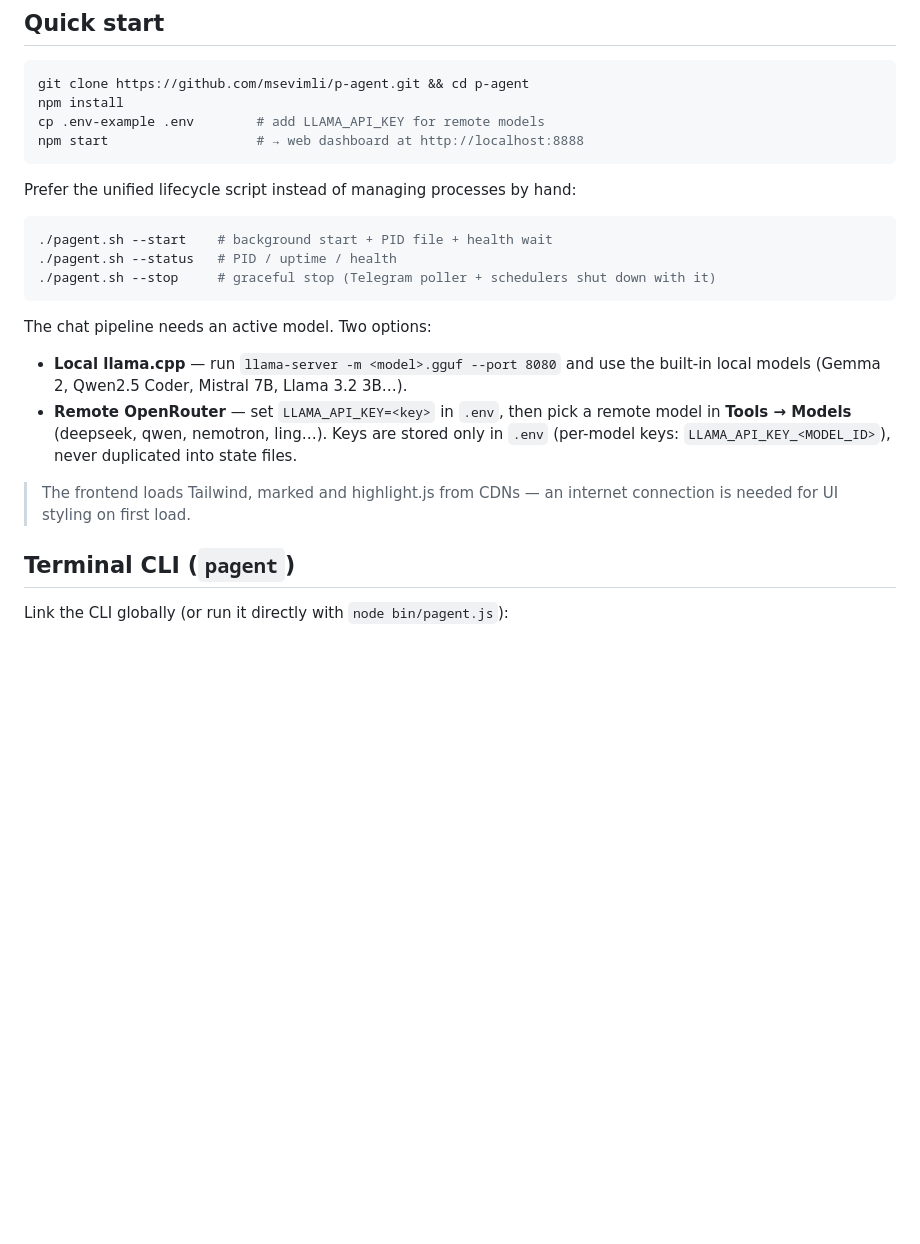
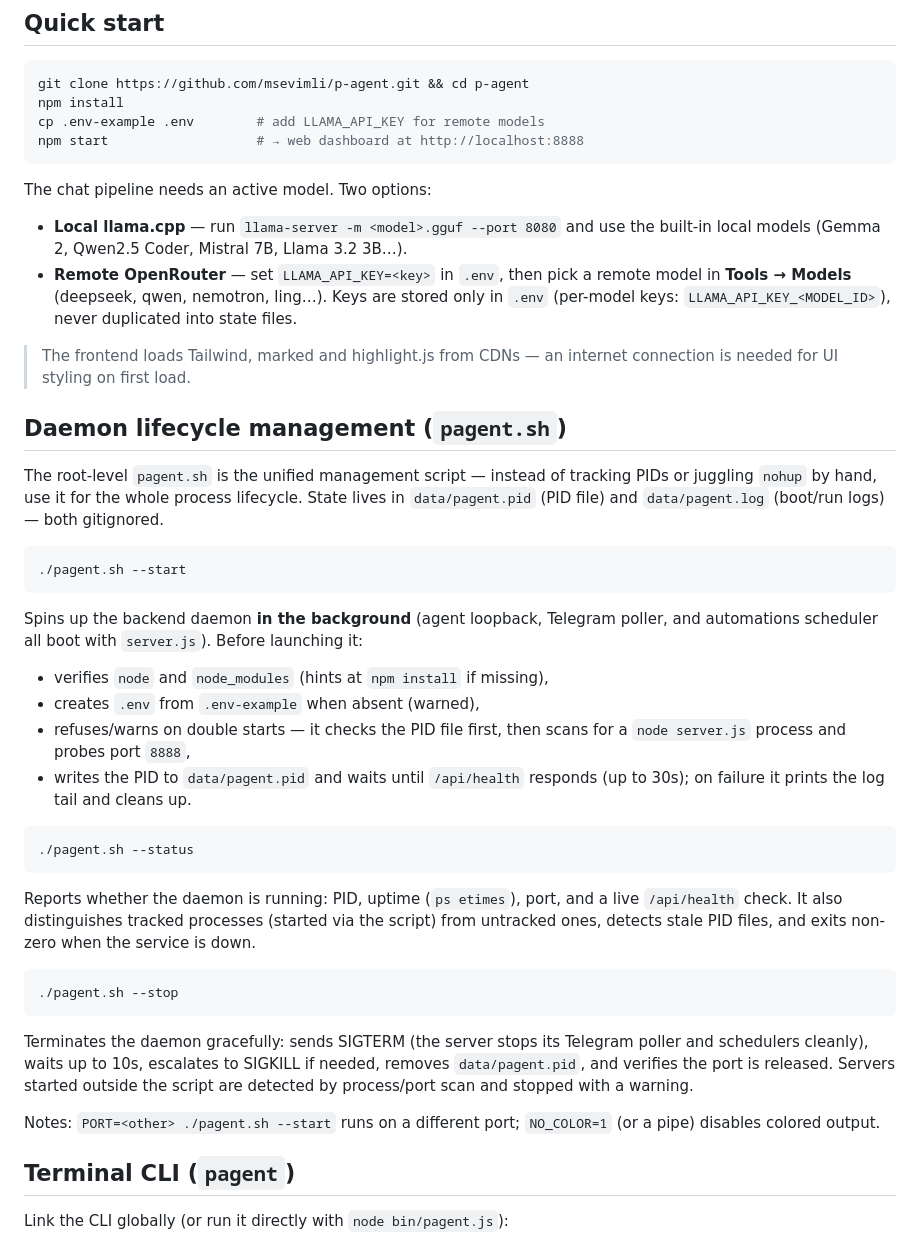
Before and after one commit to msevimli/p-agent, a Markdown page: README.md, the part around the change. Rendered like a GitHub page; blank space fills up the shorter version.

Commit message:
docs: document pagent.sh daemon lifecycle management
README: new 'Daemon lifecycle management' section right after quick
start — ./pagent.sh --start (background daemon incl. agent loopback,
Telegram poller and automations scheduler, dependency/.env checks,
double-start guards via PID file + process/port scan, PID written to
data/pagent.pid, /api/health verified within 30s with log-tail on
failure), --status (PID, uptime, port, live health; tracked vs
untracked vs stale-PID states, non-zero exit when down), --stop
(SIGTERM with 10s grace, SIGKILL escalation, PID-file cleanup, port
release verification, untracked-server detection); PORT override and
NO_COLOR notes.

architecture.md: pagent.sh in the root directory listing, daemon
state files (data/pagent.pid, data/pagent.log) in the data/ tree, and
a new 'Daemon Orchestration / Process Lifecycle' component section
covering orchestration semantics and lifecycle handling including
Telegram poller + automation scheduler shutdown on SIGTERM.

````diff
--- a/README.md
+++ b/README.md
@@ -29,14 +29,6 @@ cp .env-example .env        # add LLAMA_API_KEY for remote models
 npm start                   # → web dashboard at http://localhost:8888
 ```
 
-Prefer the unified lifecycle script instead of managing processes by hand:
-
-```bash
-./pagent.sh --start    # background start + PID file + health wait
-./pagent.sh --status   # PID / uptime / health
-./pagent.sh --stop     # graceful stop (Telegram poller + schedulers shut down with it)
-```
-
 The chat pipeline needs an active model. Two options:
 
 - **Local llama.cpp** — run `llama-server -m <model>.gguf --port 8080` and use
@@ -48,6 +40,50 @@ The chat pipeline needs an active model. Two options:
 
 > The frontend loads Tailwind, marked and highlight.js from CDNs — an internet
 > connection is needed for UI styling on first load.
+
+## Daemon lifecycle management (`pagent.sh`)
+
+The root-level `pagent.sh` is the unified management script — instead of
+tracking PIDs or juggling `nohup` by hand, use it for the whole process
+lifecycle. State lives in `data/pagent.pid` (PID file) and
+`data/pagent.log` (boot/run logs) — both gitignored.
+
+```bash
+./pagent.sh --start
+```
+
+Spins up the backend daemon **in the background** (agent loopback, Telegram
+poller, and automations scheduler all boot with `server.js`). Before
+launching it:
+
+- verifies `node` and `node_modules` (hints at `npm install` if missing),
+- creates `.env` from `.env-example` when absent (warned),
+- refuses/warns on double starts — it checks the PID file first, then scans
+  for a `node server.js` process and probes port `8888`,
+- writes the PID to `data/pagent.pid` and waits until `/api/health`
+  responds (up to 30s); on failure it prints the log tail and cleans up.
+
+```bash
+./pagent.sh --status
+```
+
+Reports whether the daemon is running: PID, uptime (`ps etimes`), port, and a
+live `/api/health` check. It also distinguishes tracked processes (started
+via the script) from untracked ones, detects stale PID files, and exits
+non-zero when the service is down.
+
+```bash
+./pagent.sh --stop
+```
+
+Terminates the daemon gracefully: sends SIGTERM (the server stops its
+Telegram poller and schedulers cleanly), waits up to 10s, escalates to
+SIGKILL if needed, removes `data/pagent.pid`, and verifies the port is
+released. Servers started outside the script are detected by process/port
+scan and stopped with a warning.
+
+Notes: `PORT=<other> ./pagent.sh --start` runs on a different port;
+`NO_COLOR=1` (or a pipe) disables colored output.
 
 ## Terminal CLI (`pagent`)
 
````
Also changed, not shown: architecture.md (+19 -0 lines).
